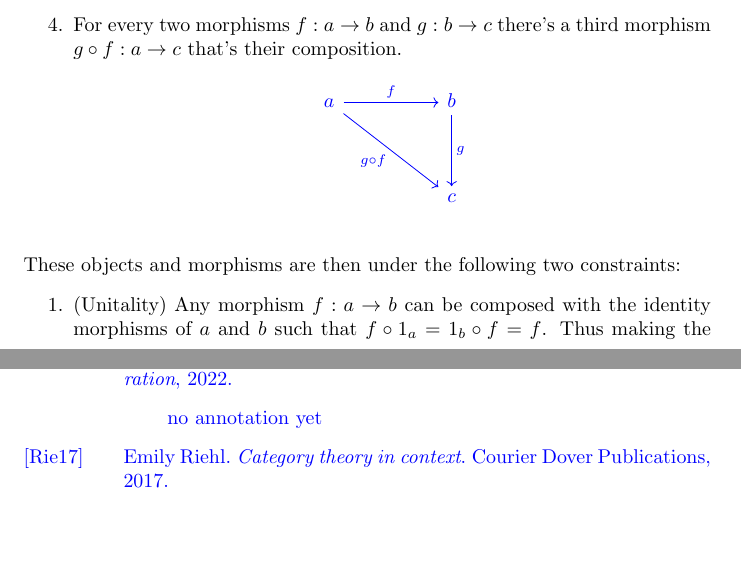
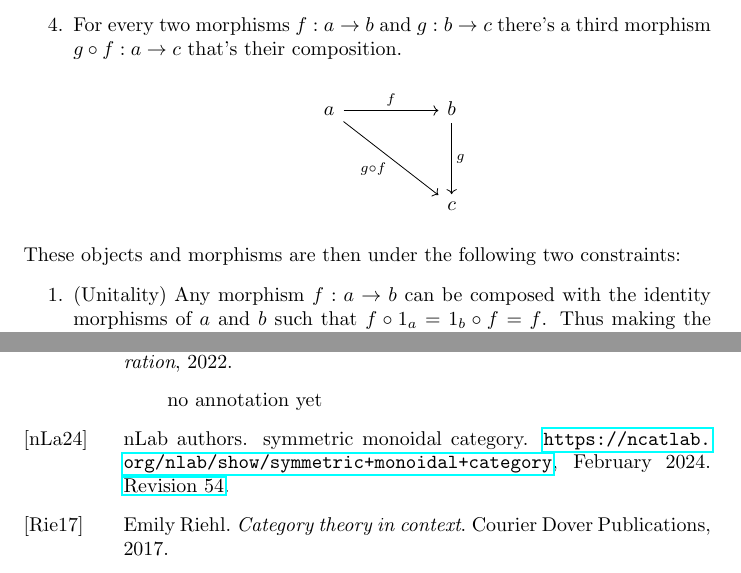
Before and after one commit to danielsinderson/Capstone-Project, a LaTeX thesis (thesis/capstone_paper.tex, which reads thesis/references.bib): two parts of pages 1 and 11 of 12, joined at a grey line, cut so that both start at the same text, the shorter picture padded with empty space. The pictures show the PDF file thesis/capstone_paper.pdf that the author committed with the source.

Commit message:
- removed the blue color I added to the new sections to help them stand out. I had my weekly meeting with my advisor and no longer needed them to be blue.

```diff
--- a/thesis/capstone_paper.tex
+++ b/thesis/capstone_paper.tex
@@ -7,6 +7,7 @@
 \usepackage{tikz-cd}
 \usepackage{quiver}
 \usepackage{bbm}
+\usepackage{hyperref}
 
 
 
@@ -39,7 +40,7 @@ Categories themselves are fairly simple to define.
         \item For any two objects $a$, $b$ $\in ob(\mathcal{C})$ there is a collection of morphisms between those objects $\mathcal{C}(a,b)$ called the homset. We'll denote an element $f\in\mathcal{C}(a,b)$ using function notation $f:a\rightarrow b$.
         \item Every object $a\in ob(\mathcal{C})$ has a morphism to itself $1_a:a\rightarrow a$.
         \item For every two morphisms $f:a\rightarrow b$ and $g: b\rightarrow c$ there's a third morphism $g\circ f:a\rightarrow c$ that's their composition.
-              \color{blue}
+
               \[\begin{tikzcd}
                       a && b \\
                       \\
@@ -48,12 +49,12 @@ Categories themselves are fairly simple to define.
                       \arrow["g", from=1-3, to=3-3]
                       \arrow["{g\circ f}"', from=1-1, to=3-3]
                   \end{tikzcd}\]
-              \color{black}
+
     \end{enumerate}
     These objects and morphisms are then under the following two constraints:
     \begin{enumerate}
         \item (Unitality) Any morphism $f:a\rightarrow b$ can be composed with the identity morphisms of $a$ and $b$ such that $f\circ 1_a=1_b\circ f=f$. Thus making the following diagram commute:
-              \color{blue}
+
               \[\begin{tikzcd}
                       a && b \\
                       \\
@@ -63,9 +64,9 @@ Categories themselves are fairly simple to define.
                       \arrow["{1_b}", from=1-3, to=3-3]
                       \arrow["f"', from=3-1, to=3-3]
                   \end{tikzcd}\]
-              \color{black}
+
         \item (Associativity) For any morphisms $f:a\rightarrow b$, $g:b\rightarrow c$, and $h:c\rightarrow d$, $h\circ (g\circ f)=(h\circ g)\circ f$.
-              \color{blue}
+
               \[\begin{tikzcd}
                       a & b & c & d
                       \arrow["f"', from=1-1, to=1-2]
@@ -105,7 +106,7 @@ Taking one more step into the rarefied air, it's also possible to create a categ
         \item For each object $a \in Ob(\mathcal{C})$, there is a morphism $\alpha_a:Fa\rightarrow Ga$ in $\mathcal{D}$. This is called the c-component of $\alpha$.
         \item For every morphism $f:a\rightarrow b$ in $\mathcal{C}$, $\alpha_b\circ Ff=Gf\circ\alpha_a$. This is called the naturality condition, and it preserves functoriality.
     \end{enumerate}
-    \color{blue}
+
     This means that the diagram below commutes.
     % https://q.uiver.app/#q=WzAsNCxbMCwwLCJGYSJdLFsxLDAsIkdhIl0sWzAsMSwiRmIiXSxbMSwxLCJHYiJdLFswLDEsIlxcYWxwaGFfYSJdLFswLDIsIkZmIiwyXSxbMSwzLCJHZiJdLFsyLDMsIlxcYWxwaGFfYiIsMl1d
     \[\begin{tikzcd}
@@ -166,7 +167,7 @@ In category theory there's a universal property that generalizes notions of mult
     \begin{enumerate}
         \item For any other object $x$ with morphisms $f':x\rightarrow a$ and $g':x\rightarrow b$, there is a unique isomorphism $k:x\rightarrow v$ such that $f\circ k=f'$ and $g\circ k=g'$.
     \end{enumerate}
-    \color{blue}
+
     This means the following diagram commutes:
     \[\begin{tikzcd}
             & x \\
@@ -189,7 +190,7 @@ Dual to products are coproducts, which generalize the notion of addition.
     \begin{enumerate}
         \item For any other object $x$ with morphisms $f':a\rightarrow x$ and $g':b\rightarrow x$, there is a unique isomorphism $k:v\rightarrow x$ such that $k\circ f=f'$ and $k\circ g=g'$.
     \end{enumerate}
-    \color{blue}
+
     This means the following diagram commutes:
     \[\begin{tikzcd}
             & x \\
@@ -212,7 +213,7 @@ NOTE: In \textbf{Set}, equalizers pick out the subset of a set $a$ that is the i
         \item $f\circ h=g\circ h$.
         \item For any other object $x\in Ob(\mathcal{C})$ with morphism $h':x\rightarrow a$ such that $f\circ h'=g\circ h'$, there exists a unique morphism $k:x\rightarrow v$ such that $h'=h\circ k$.
     \end{enumerate}
-    \color{blue}
+
     This means the following diagram commutes:
     \[\begin{tikzcd}
             x & v & a & b
@@ -222,7 +223,7 @@ NOTE: In \textbf{Set}, equalizers pick out the subset of a set $a$ that is the i
             \arrow["k", dashed, from=1-1, to=1-2]
             \arrow["{h'}"', curve={height=12pt}, from=1-1, to=1-3]
         \end{tikzcd}\]
-    \color{black}
+
 \end{definition}
 
 NOTE: In \textbf{Set}, coequalizers pick out the subset of a set $b$ that is the intersection of the images $f:a\rightarrow b$ and $g:a\rightarrow b$.
@@ -254,7 +255,7 @@ NOTE: In \textbf{Set}, pullbacks are the fiber product of two sets.
         \item $f\circ h=g\circ k$.
         \item For any other object $x\in Ob(\mathcal{C})$ with morphisms $h':x\rightarrow a$, and $k':x\rightarrow b$ such that $f'\circ h=g'\circ k$, there exists a unique morphism $j:x\rightarrow v$ such that $f'=f\circ j$ and $g'=g\circ j$.
     \end{enumerate}
-    \color{blue}
+
     This means that the following diagram commutes:
     \[\begin{tikzcd}
             x \\
@@ -295,7 +296,7 @@ NOTE: In \textbf{Set}, pushouts are...
             \arrow["{k'}", curve={height=-12pt}, from=1-3, to=4-4]
             \arrow["j", dashed, from=3-3, to=4-4]
         \end{tikzcd}\]
-    \color{black}
+
 \end{definition}
 
 In this last part of the section we're going to discuss a generalization of all of the previous universal properties called cones and cocones.
@@ -429,11 +430,11 @@ NOTE: Representable functors require that the source category $\mathcal{C}$ be l
 \end{definition}
 
 
-\color{black}
+
 \nocite{*}
 
 \pagebreak
-\color{blue}
+
 \bibliography{references}
 \bibliographystyle{annotate}
 \end{document}
--- a/thesis/references.bib
+++ b/thesis/references.bib
@@ -97,0 +106 @@
+@misc{nlab:symmetric_monoidal_category,
@@ -97,0 +110,4 @@
+  note         = {\href{https://ncatlab.org/nlab/revision/symmetric+monoidal+category/54}{Revision 54}},
+  month        = feb,
+  year         = 2024
+}
```
Also changed, not shown: thesis/capstone_paper.bbl, thesis/capstone_paper.pdf, thesis/capstone_paper.tex (22 more changed lines), thesis/references.bib (13 more changed lines), 7 other files.
